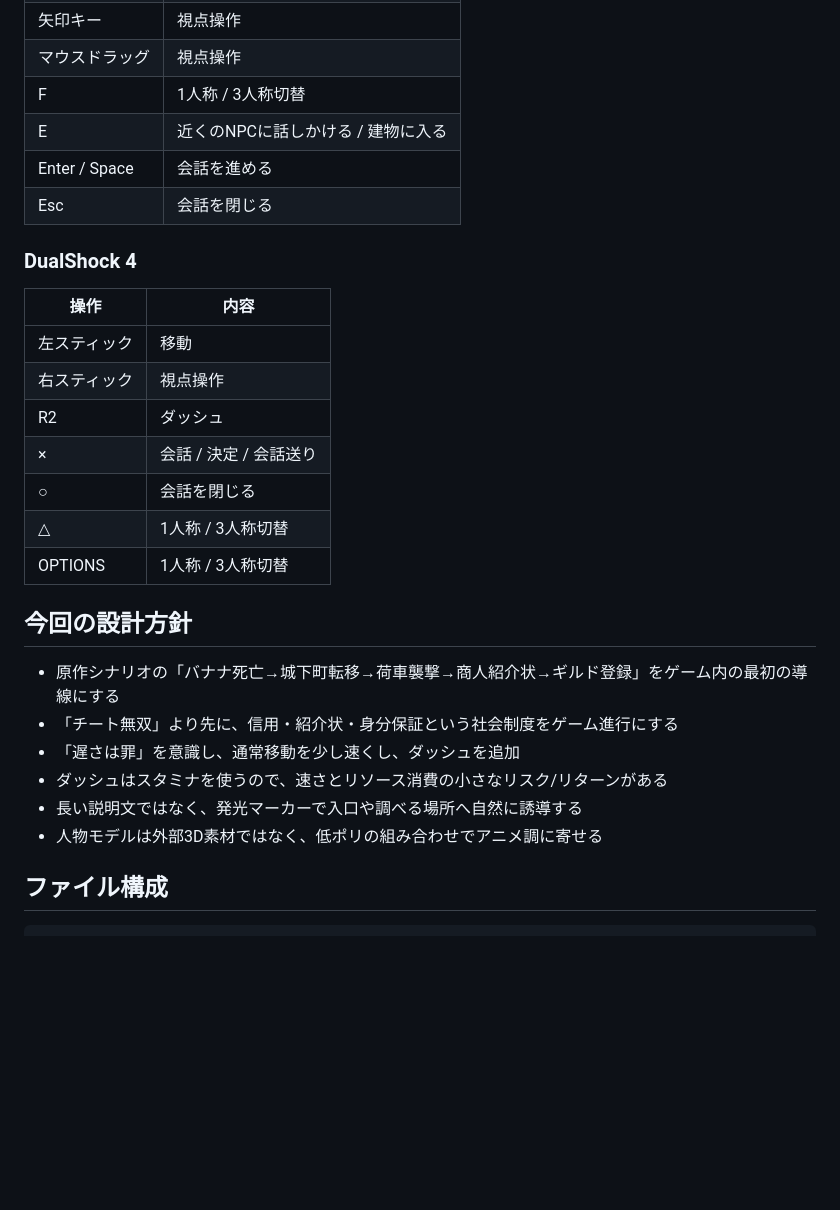
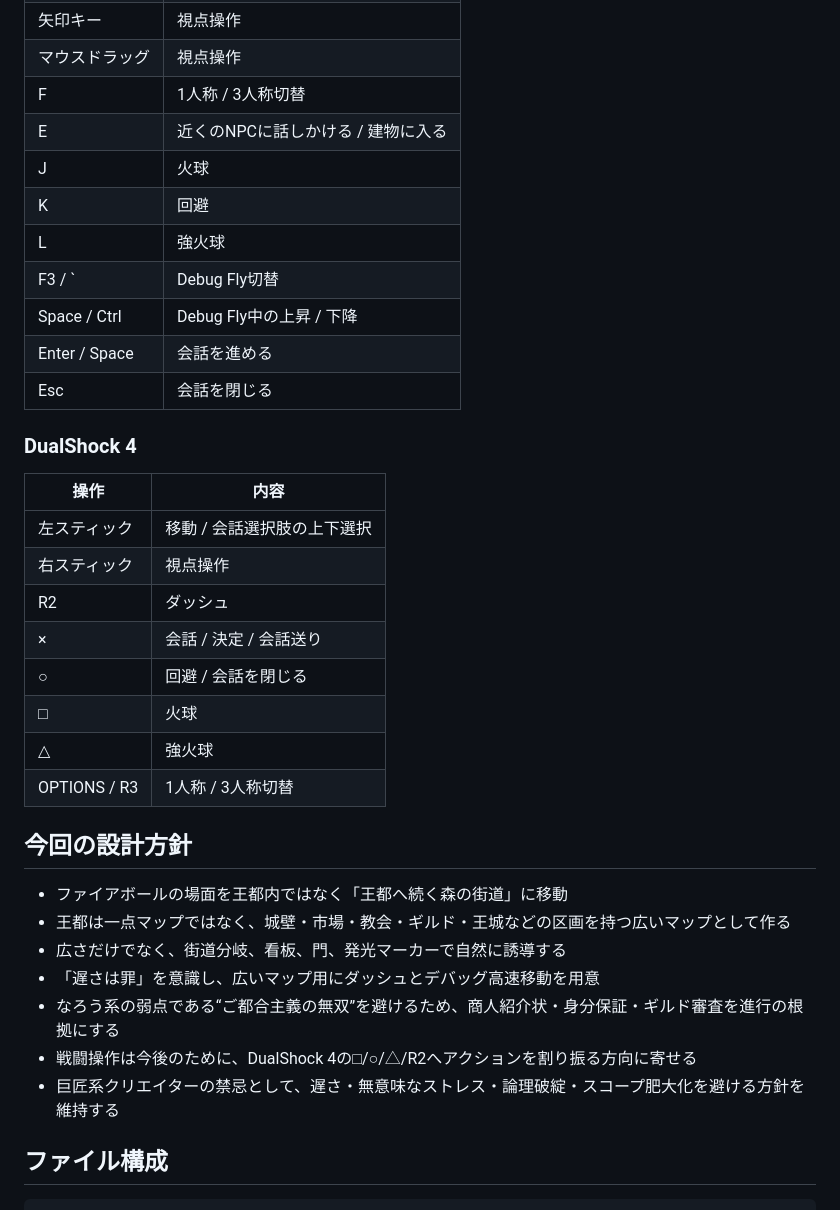
Before and after one commit to tomoponz/novel-game-prototype, a Markdown page: README.md, the part around one of its changes. Rendered like a GitHub page; blank space fills up the shorter version.

Commit message:
Document expanded kingdom, forest road opening, debug fly, and action controls

```diff
--- a/README.md
+++ b/README.md
@@ -39,6 +39,11 @@
 | マウスドラッグ | 視点操作 |
 | F | 1人称 / 3人称切替 |
 | E | 近くのNPCに話しかける / 建物に入る |
+| J | 火球 |
+| K | 回避 |
+| L | 強火球 |
+| F3 / ` | Debug Fly切替 |
+| Space / Ctrl | Debug Fly中の上昇 / 下降 |
 | Enter / Space | 会話を進める |
 | Esc | 会話を閉じる |
 
@@ -46,22 +51,24 @@
 
 | 操作 | 内容 |
 |---|---|
-| 左スティック | 移動 |
+| 左スティック | 移動 / 会話選択肢の上下選択 |
 | 右スティック | 視点操作 |
 | R2 | ダッシュ |
 | × | 会話 / 決定 / 会話送り |
-| ○ | 会話を閉じる |
-| △ | 1人称 / 3人称切替 |
-| OPTIONS | 1人称 / 3人称切替 |
+| ○ | 回避 / 会話を閉じる |
+| □ | 火球 |
+| △ | 強火球 |
+| OPTIONS / R3 | 1人称 / 3人称切替 |
 
 ## 今回の設計方針
 
-- 原作シナリオの「バナナ死亡→城下町転移→荷車襲撃→商人紹介状→ギルド登録」をゲーム内の最初の導線にする
-- 「チート無双」より先に、信用・紹介状・身分保証という社会制度をゲーム進行にする
-- 「遅さは罪」を意識し、通常移動を少し速くし、ダッシュを追加
-- ダッシュはスタミナを使うので、速さとリソース消費の小さなリスク/リターンがある
-- 長い説明文ではなく、発光マーカーで入口や調べる場所へ自然に誘導する
-- 人物モデルは外部3D素材ではなく、低ポリの組み合わせでアニメ調に寄せる
+- ファイアボールの場面を王都内ではなく「王都へ続く森の街道」に移動
+- 王都は一点マップではなく、城壁・市場・教会・ギルド・王城などの区画を持つ広いマップとして作る
+- 広さだけでなく、街道分岐、看板、門、発光マーカーで自然に誘導する
+- 「遅さは罪」を意識し、広いマップ用にダッシュとデバッグ高速移動を用意
+- なろう系の弱点である“ご都合主義の無双”を避けるため、商人紹介状・身分保証・ギルド審査を進行の根拠にする
+- 戦闘操作は今後のために、DualShock 4の□/○/△/R2へアクションを割り振る方向に寄せる
+- 巨匠系クリエイターの禁忌として、遅さ・無意味なストレス・論理破綻・スコープ肥大化を避ける方針を維持する
 
 ## ファイル構成
 
```
Also changed, not shown: other parts of README.md (+18 -16 lines).
